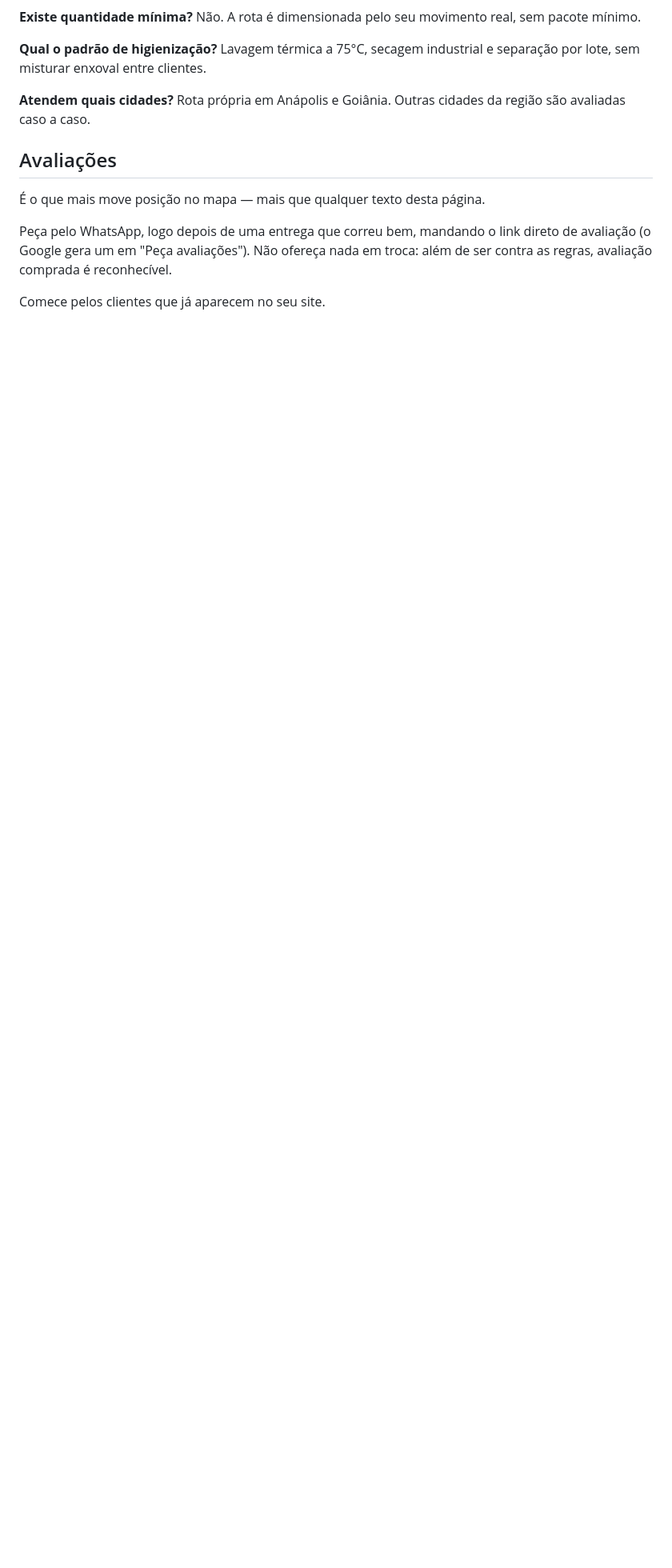
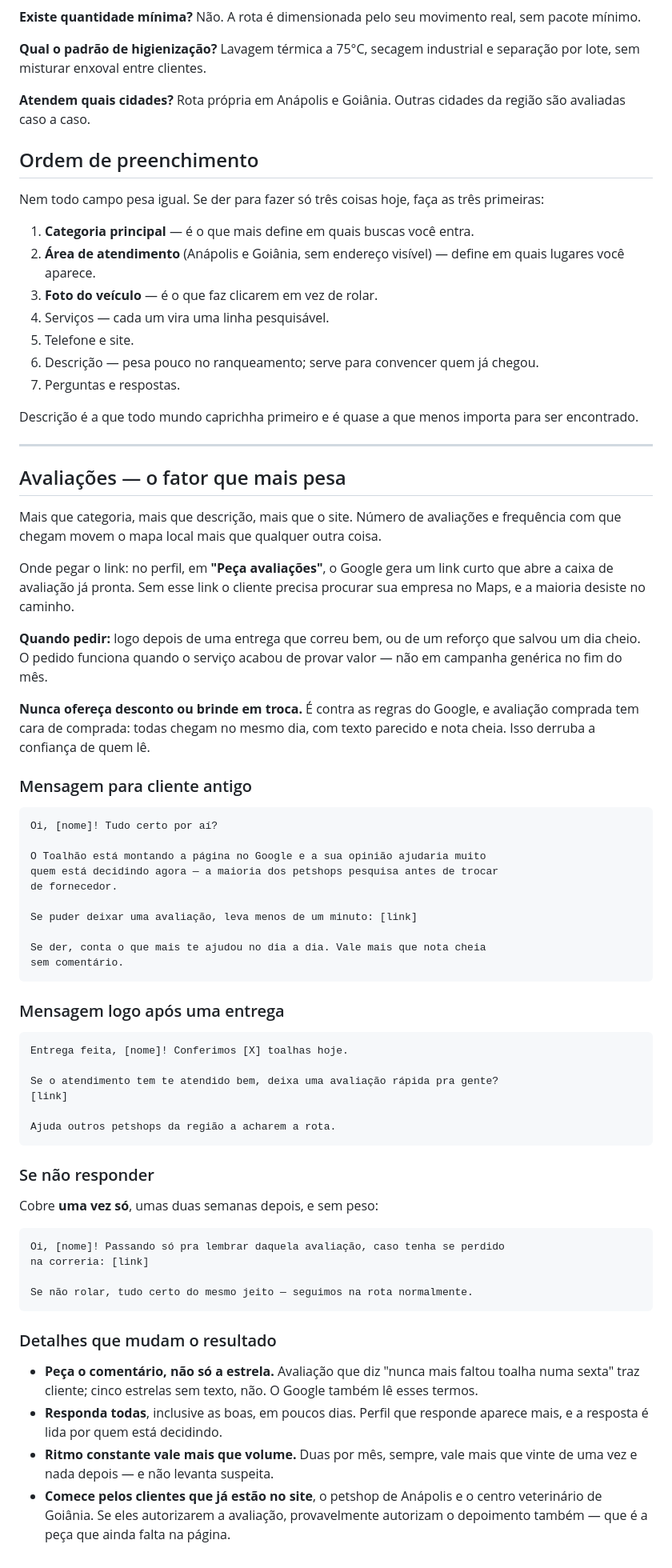
Before and after one commit to italoex/toalhao-lp, a Markdown page: PERFIL-GOOGLE.md, the part around the change. Shown at 80% size. Drawn GitHub-style; blank space fills up the shorter version.

Commit message:
Documenta como pedir avaliação e em que ordem preencher o perfil
Perfil assumido. Faltava no guia a parte que mais pesa: avaliações movem o
mapa local mais que categoria, descrição ou site, e sem um roteiro o pedido
não acontece.

Inclui três mensagens prontas (cliente antigo, logo após entrega, e a única
cobrança), o momento certo de pedir, e por que não oferecer nada em troca —
avaliação comprada tem cara de comprada e derruba a confiança de quem lê.

Acrescenta também a ordem de preenchimento por peso real. A descrição é a que
todo mundo capricha primeiro e quase a que menos importa para ser encontrado;
categoria e área de atendimento decidem em quais buscas a empresa entra.

Co-Authored-By: Claude Opus 5 <noreply@anthropic.com>
Claude-Session: https://claude.ai/code/session_01SbfDVuawPDdwULgQUtAPHv

````diff
--- a/PERFIL-GOOGLE.md
+++ b/PERFIL-GOOGLE.md
@@ -162,12 +162,88 @@ enxoval entre clientes.
 Rota própria em Anápolis e Goiânia. Outras cidades da região são avaliadas
 caso a caso.
 
-## Avaliações
+## Ordem de preenchimento
 
-É o que mais move posição no mapa — mais que qualquer texto desta página.
+Nem todo campo pesa igual. Se der para fazer só três coisas hoje, faça as três
+primeiras:
 
-Peça pelo WhatsApp, logo depois de uma entrega que correu bem, mandando o link
-direto de avaliação (o Google gera um em "Peça avaliações"). Não ofereça nada
-em troca: além de ser contra as regras, avaliação comprada é reconhecível.
+1. **Categoria principal** — é o que mais define em quais buscas você entra.
+2. **Área de atendimento** (Anápolis e Goiânia, sem endereço visível) — define
+   em quais lugares você aparece.
+3. **Foto do veículo** — é o que faz clicarem em vez de rolar.
+4. Serviços — cada um vira uma linha pesquisável.
+5. Telefone e site.
+6. Descrição — pesa pouco no ranqueamento; serve para convencer quem já chegou.
+7. Perguntas e respostas.
 
-Comece pelos clientes que já aparecem no seu site.
+Descrição é a que todo mundo caprichha primeiro e é quase a que menos importa
+para ser encontrado.
+
+---
+
+## Avaliações — o fator que mais pesa
+
+Mais que categoria, mais que descrição, mais que o site. Número de avaliações e
+frequência com que chegam movem o mapa local mais que qualquer outra coisa.
+
+Onde pegar o link: no perfil, em **"Peça avaliações"**, o Google gera um link
+curto que abre a caixa de avaliação já pronta. Sem esse link o cliente precisa
+procurar sua empresa no Maps, e a maioria desiste no caminho.
+
+**Quando pedir:** logo depois de uma entrega que correu bem, ou de um reforço
+que salvou um dia cheio. O pedido funciona quando o serviço acabou de provar
+valor — não em campanha genérica no fim do mês.
+
+**Nunca ofereça desconto ou brinde em troca.** É contra as regras do Google, e
+avaliação comprada tem cara de comprada: todas chegam no mesmo dia, com texto
+parecido e nota cheia. Isso derruba a confiança de quem lê.
+
+### Mensagem para cliente antigo
+
+```
+Oi, [nome]! Tudo certo por aí?
+
+O Toalhão está montando a página no Google e a sua opinião ajudaria muito
+quem está decidindo agora — a maioria dos petshops pesquisa antes de trocar
+de fornecedor.
+
+Se puder deixar uma avaliação, leva menos de um minuto: [link]
+
+Se der, conta o que mais te ajudou no dia a dia. Vale mais que nota cheia
+sem comentário.
+```
+
+### Mensagem logo após uma entrega
+
+```
+Entrega feita, [nome]! Conferimos [X] toalhas hoje.
+
+Se o atendimento tem te atendido bem, deixa uma avaliação rápida pra gente?
+[link]
+
+Ajuda outros petshops da região a acharem a rota.
+```
+
+### Se não responder
+
+Cobre **uma vez só**, umas duas semanas depois, e sem peso:
+
+```
+Oi, [nome]! Passando só pra lembrar daquela avaliação, caso tenha se perdido
+na correria: [link]
+
+Se não rolar, tudo certo do mesmo jeito — seguimos na rota normalmente.
+```
+
+### Detalhes que mudam o resultado
+
+- **Peça o comentário, não só a estrela.** Avaliação que diz "nunca mais faltou
+  toalha numa sexta" traz cliente; cinco estrelas sem texto, não. O Google
+  também lê esses termos.
+- **Responda todas**, inclusive as boas, em poucos dias. Perfil que responde
+  aparece mais, e a resposta é lida por quem está decidindo.
+- **Ritmo constante vale mais que volume.** Duas por mês, sempre, vale mais que
+  vinte de uma vez e nada depois — e não levanta suspeita.
+- **Comece pelos clientes que já estão no site**, o petshop de Anápolis e o
+  centro veterinário de Goiânia. Se eles autorizarem a avaliação, provavelmente
+  autorizam o depoimento também — que é a peça que ainda falta na página.
````
